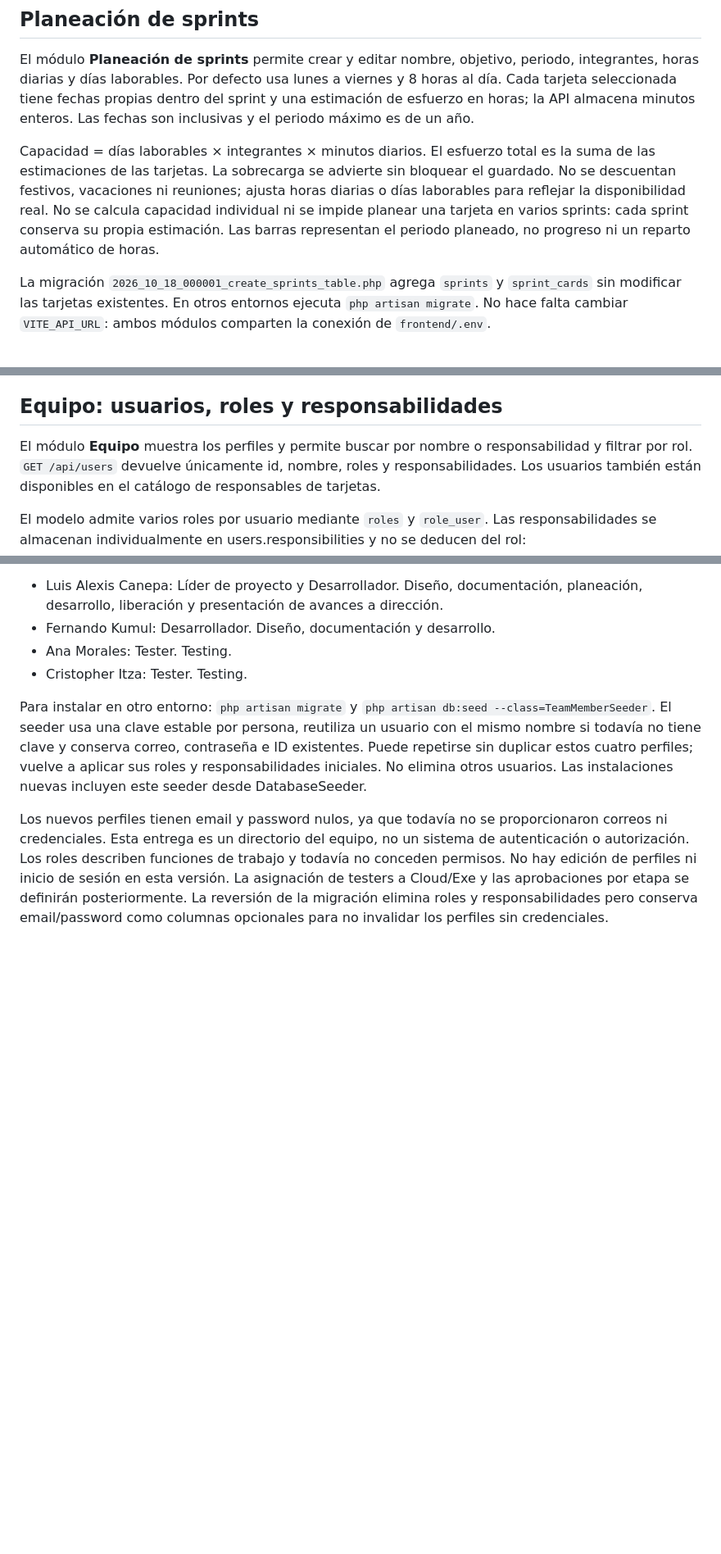
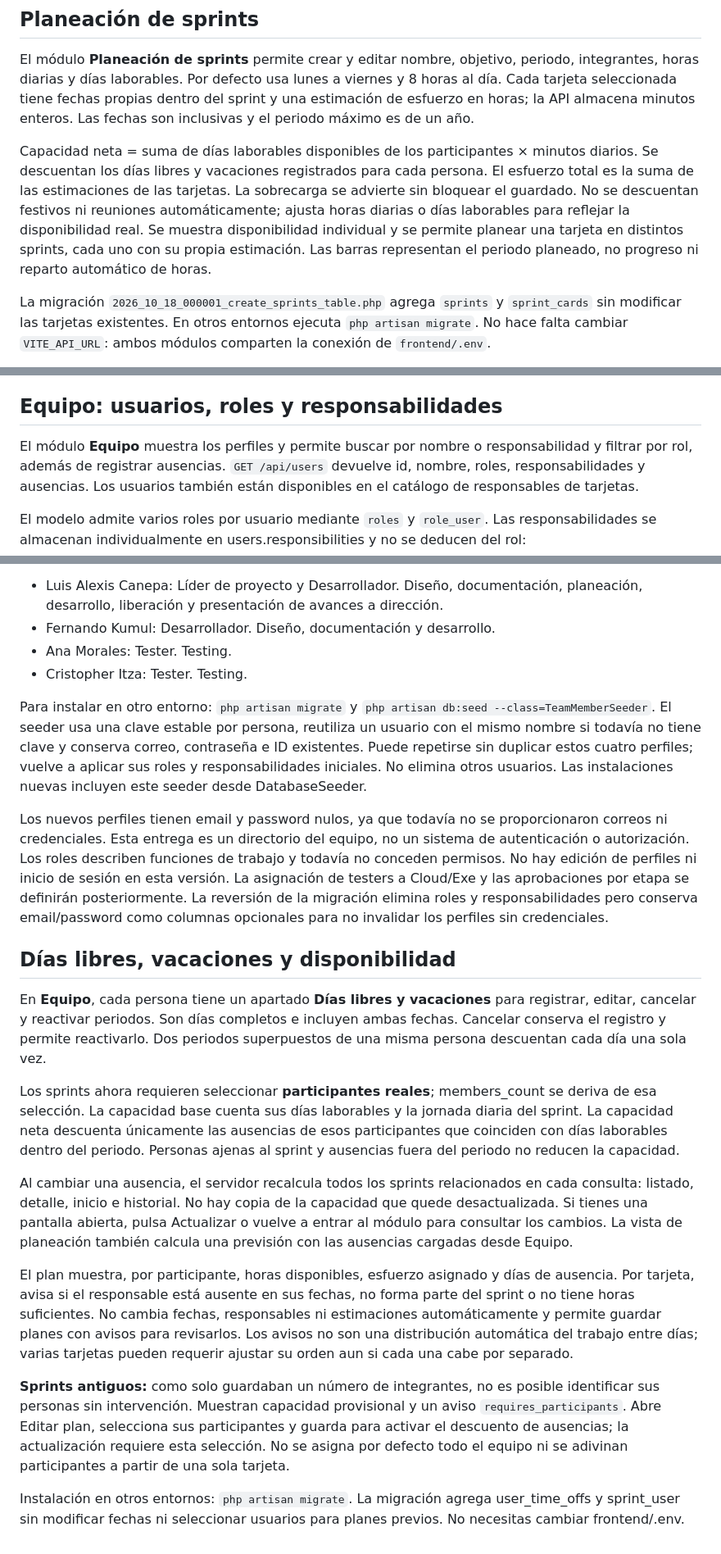
Before and after one commit to canepaluis/abrhil-flow, a Markdown page: README.md, 3 parts joined by grey strips. Shown at 82% size. Drawn GitHub-style; blank space fills up the shorter version.

Commit message:
[Doc] Actualizando la documentación para integración de días libres y vacaciones en sección de usuarios

```diff
--- a/README.md
+++ b/README.md
@@ -40,7 +40,7 @@ Si PHP indica `could not find driver` para SQLite, puedes ejecutar los tests sin
 
 El módulo **Planeación de sprints** permite crear y editar nombre, objetivo, periodo, integrantes, horas diarias y días laborables. Por defecto usa lunes a viernes y 8 horas al día. Cada tarjeta seleccionada tiene fechas propias dentro del sprint y una estimación de esfuerzo en horas; la API almacena minutos enteros. Las fechas son inclusivas y el periodo máximo es de un año.
 
-Capacidad = días laborables × integrantes × minutos diarios. El esfuerzo total es la suma de las estimaciones de las tarjetas. La sobrecarga se advierte sin bloquear el guardado. No se descuentan festivos, vacaciones ni reuniones; ajusta horas diarias o días laborables para reflejar la disponibilidad real. No se calcula capacidad individual ni se impide planear una tarjeta en varios sprints: cada sprint conserva su propia estimación. Las barras representan el periodo planeado, no progreso ni un reparto automático de horas.
+Capacidad neta = suma de días laborables disponibles de los participantes × minutos diarios. Se descuentan los días libres y vacaciones registrados para cada persona. El esfuerzo total es la suma de las estimaciones de las tarjetas. La sobrecarga se advierte sin bloquear el guardado. No se descuentan festivos ni reuniones automáticamente; ajusta horas diarias o días laborables para reflejar la disponibilidad real. Se muestra disponibilidad individual y se permite planear una tarjeta en distintos sprints, cada uno con su propia estimación. Las barras representan el periodo planeado, no progreso ni reparto automático de horas.
 
 La migración `2026_10_18_000001_create_sprints_table.php` agrega `sprints` y `sprint_cards` sin modificar las tarjetas existentes. En otros entornos ejecuta `php artisan migrate`. No hace falta cambiar `VITE_API_URL`: ambos módulos comparten la conexión de `frontend/.env`.
 
@@ -62,7 +62,7 @@ Los sprints no pueden compartir días de calendario, incluidos fines de semana y
 
 ## Equipo: usuarios, roles y responsabilidades
 
-El módulo **Equipo** muestra los perfiles y permite buscar por nombre o responsabilidad y filtrar por rol. `GET /api/users` devuelve únicamente id, nombre, roles y responsabilidades. Los usuarios también están disponibles en el catálogo de responsables de tarjetas.
+El módulo **Equipo** muestra los perfiles y permite buscar por nombre o responsabilidad y filtrar por rol, además de registrar ausencias. `GET /api/users` devuelve id, nombre, roles, responsabilidades y ausencias. Los usuarios también están disponibles en el catálogo de responsables de tarjetas.
 
 El modelo admite varios roles por usuario mediante `roles` y `role_user`. Las responsabilidades se almacenan individualmente en users.responsibilities y no se deducen del rol:
 
@@ -74,3 +74,17 @@ El modelo admite varios roles por usuario mediante `roles` y `role_user`. Las re
 Para instalar en otro entorno: `php artisan migrate` y `php artisan db:seed --class=TeamMemberSeeder`. El seeder usa una clave estable por persona, reutiliza un usuario con el mismo nombre si todavía no tiene clave y conserva correo, contraseña e ID existentes. Puede repetirse sin duplicar estos cuatro perfiles; vuelve a aplicar sus roles y responsabilidades iniciales. No elimina otros usuarios. Las instalaciones nuevas incluyen este seeder desde DatabaseSeeder.
 
 Los nuevos perfiles tienen email y password nulos, ya que todavía no se proporcionaron correos ni credenciales. Esta entrega es un directorio del equipo, no un sistema de autenticación o autorización. Los roles describen funciones de trabajo y todavía no conceden permisos. No hay edición de perfiles ni inicio de sesión en esta versión. La asignación de testers a Cloud/Exe y las aprobaciones por etapa se definirán posteriormente. La reversión de la migración elimina roles y responsabilidades pero conserva email/password como columnas opcionales para no invalidar los perfiles sin credenciales.
+
+## Días libres, vacaciones y disponibilidad
+
+En **Equipo**, cada persona tiene un apartado **Días libres y vacaciones** para registrar, editar, cancelar y reactivar periodos. Son días completos e incluyen ambas fechas. Cancelar conserva el registro y permite reactivarlo. Dos periodos superpuestos de una misma persona descuentan cada día una sola vez.
+
+Los sprints ahora requieren seleccionar **participantes reales**; members_count se deriva de esa selección. La capacidad base cuenta sus días laborables y la jornada diaria del sprint. La capacidad neta descuenta únicamente las ausencias de esos participantes que coinciden con días laborables dentro del periodo. Personas ajenas al sprint y ausencias fuera del periodo no reducen la capacidad.
+
+Al cambiar una ausencia, el servidor recalcula todos los sprints relacionados en cada consulta: listado, detalle, inicio e historial. No hay copia de la capacidad que quede desactualizada. Si tienes una pantalla abierta, pulsa Actualizar o vuelve a entrar al módulo para consultar los cambios. La vista de planeación también calcula una previsión con las ausencias cargadas desde Equipo.
+
+El plan muestra, por participante, horas disponibles, esfuerzo asignado y días de ausencia. Por tarjeta, avisa si el responsable está ausente en sus fechas, no forma parte del sprint o no tiene horas suficientes. No cambia fechas, responsables ni estimaciones automáticamente y permite guardar planes con avisos para revisarlos. Los avisos no son una distribución automática del trabajo entre días; varias tarjetas pueden requerir ajustar su orden aun si cada una cabe por separado.
+
+**Sprints antiguos:** como solo guardaban un número de integrantes, no es posible identificar sus personas sin intervención. Muestran capacidad provisional y un aviso `requires_participants`. Abre Editar plan, selecciona sus participantes y guarda para activar el descuento de ausencias; la actualización requiere esta selección. No se asigna por defecto todo el equipo ni se adivinan participantes a partir de una sola tarjeta.
+
+Instalación en otros entornos: `php artisan migrate`. La migración agrega user_time_offs y sprint_user sin modificar fechas ni seleccionar usuarios para planes previos. No necesitas cambiar frontend/.env.
```
Also changed, not shown: docs/api.md (+16 -2 lines).
